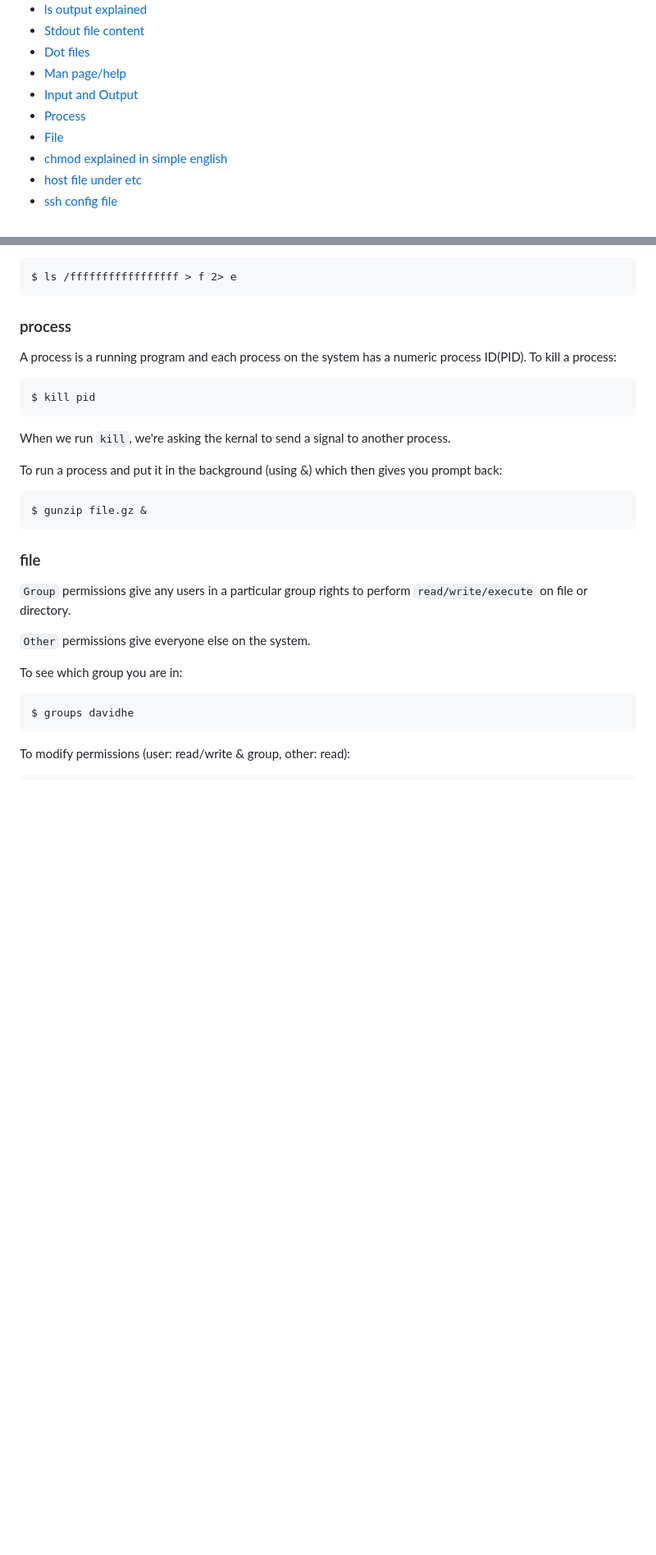
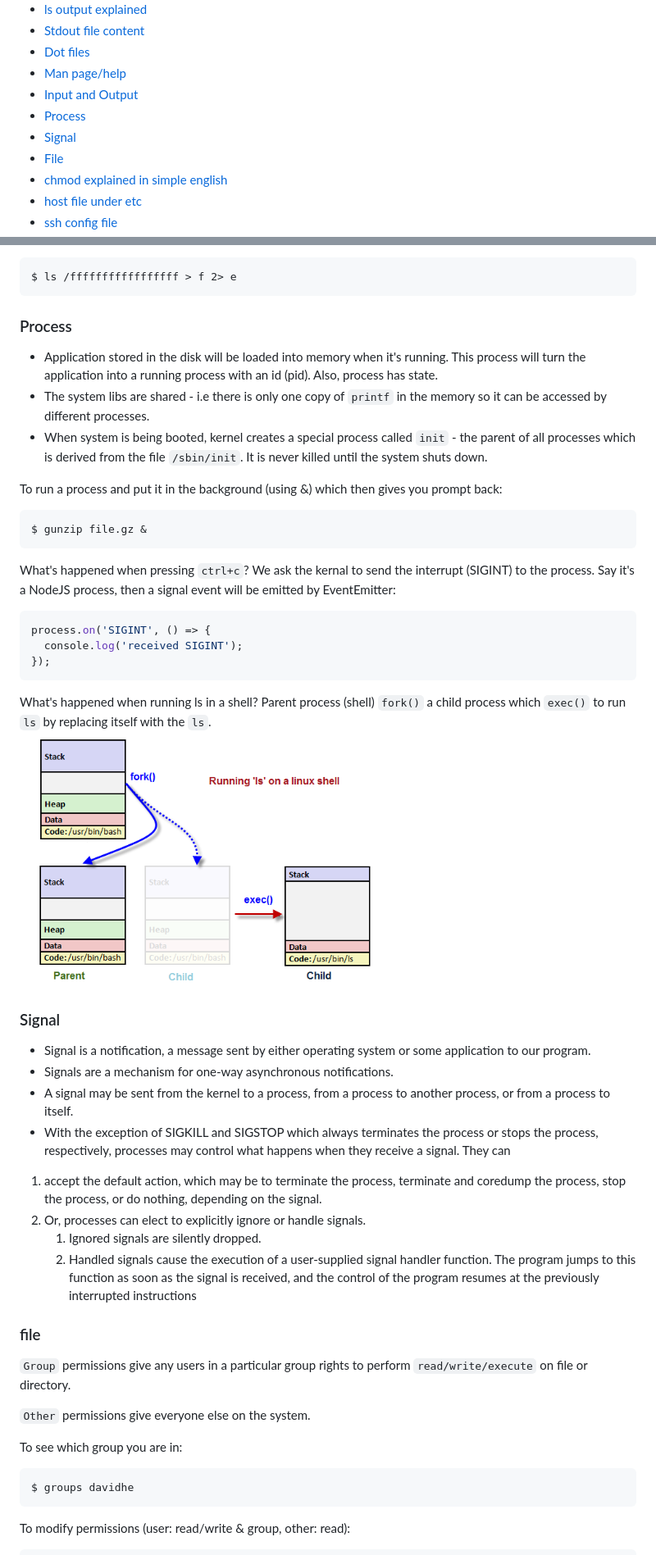
Before and after one commit to DavidHe1127/Mr.He_HandBook, a Markdown page: System,Cloud/linux.md, 2 parts joined by grey strips. Shown at 82% size. Rendered like a GitHub page; pictures changed too: System,Cloud/fork-and-exec.png (added); blank space fills up the shorter version.

````diff
--- a/System,Cloud/linux.md
+++ b/System,Cloud/linux.md
@@ -9,6 +9,7 @@
 * [Man page/help](#manpage-help)
 * [Input and Output](#input-output)
 * [Process](#process)
+* [Signal](#signal)
 * [File](#file)
 * [chmod explained in simple english](#chmod)
 * [host file under etc](#host-file-purpose)
@@ -79,18 +80,39 @@ To send the standard output to `f` and standard error to `e`:
 $ ls /fffffffffffffffff > f 2> e
 ```
 
-### process
-A process is a running program and each process on the system has a numeric process ID(PID).
-To kill a process:
-```
-$ kill pid
-```
-When we run `kill`, we're asking the kernal to send a signal to another process.
+### Process
+* Application stored in the disk will be loaded into memory when it's running. This process will turn the application into a running process with an id (pid). Also, process has state.
+* The system libs are shared - i.e there is only one copy of `printf` in the memory so it can be accessed by different processes.
+* When system is being booted, kernel creates a special process called `init` - the parent of all processes which is derived from the file `/sbin/init`. It is never killed until the system shuts down.
+
 
 To run a process and put it in the background (using &) which then gives you prompt back:
 ```
 $ gunzip file.gz &
 ```
+
+What's happened when pressing `ctrl+c`?
+We ask the kernal to send the interrupt (SIGINT) to the process. Say it's a NodeJS process, then a signal event will be emitted by EventEmitter:
+
+```js
+process.on('SIGINT', () => {
+  console.log('received SIGINT');
+});
+```
+
+What's happened when running ls in a shell?
+Parent process (shell) `fork()` a child process which `exec()` to run `ls` by replacing itself with the `ls`.
+![](./fork-and-exec.png)
+
+### Signal
+* Signal is a notification, a message sent by either operating system or some application to our program.
+* Signals are a mechanism for one-way asynchronous notifications.
+* A signal may be sent from the kernel to a process, from a process to another process, or from a process to itself.
+* With the exception of SIGKILL and SIGSTOP which always terminates the process or stops the process, respectively, processes may control what happens when they receive a signal. They can
+1. accept the default action, which may be to terminate the process, terminate and coredump the process, stop the process, or do nothing, depending on the signal.
+2. Or, processes can elect to explicitly ignore or handle signals.
+    1. Ignored signals are silently dropped.
+    2. Handled signals cause the execution of a user-supplied signal handler function. The program jumps to this function as soon as the signal is received, and the control of the program resumes at the previously interrupted instructions
 
 ### file
 `Group` permissions give any users in a particular group rights to perform `read/write/execute` on file or directory.
````
